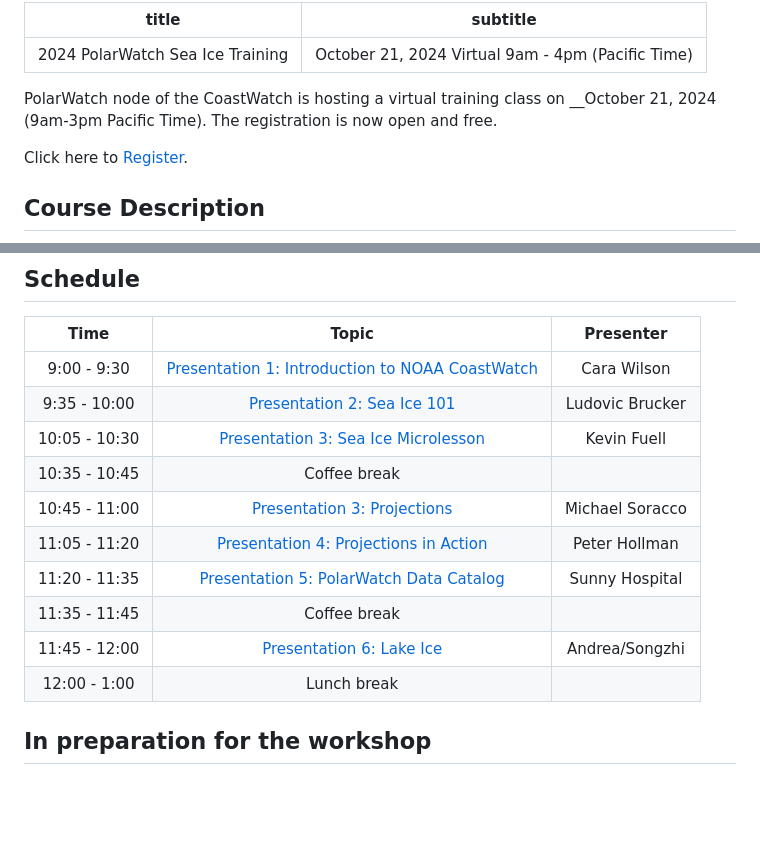
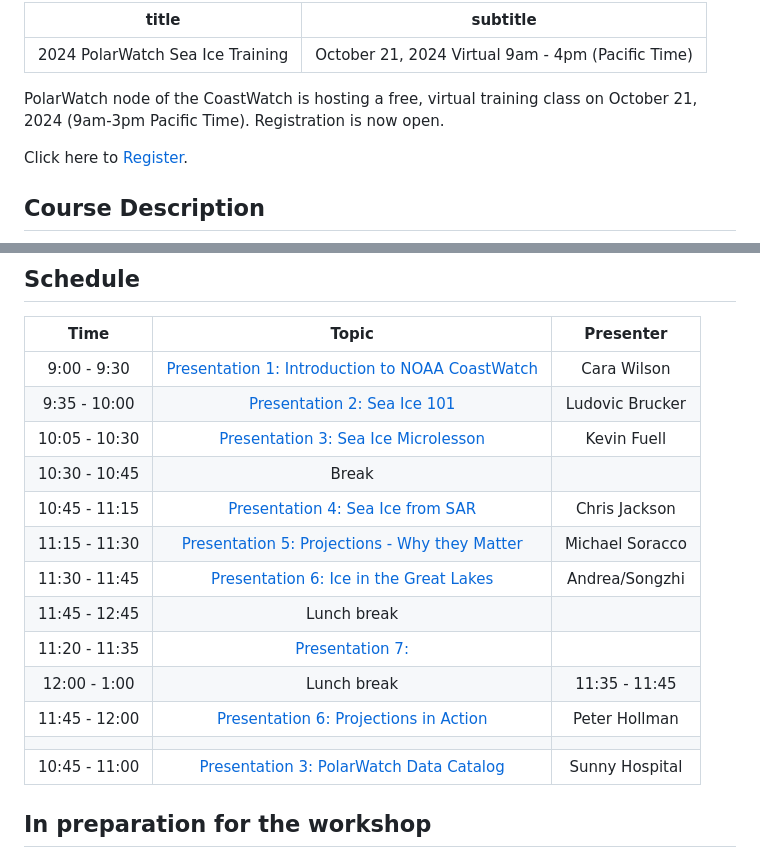
Before and after one commit to coastwatch-training/CoastWatch-Workshops, a Markdown page: courses/seaice24.md, 2 parts joined by grey strips. Drawn GitHub-style; blank space fills up the shorter version.

Commit message:
Update seaice24.md
revised the agenda

```diff
--- a/courses/seaice24.md
+++ b/courses/seaice24.md
@@ -3,7 +3,7 @@ title: "2024 PolarWatch Sea Ice Training"
 subtitle: "October 21, 2024 Virtual 9am - 4pm (Pacific Time)"
 ---
 
-PolarWatch node of the CoastWatch is hosting a virtual training class on __October 21, 2024 (9am-3pm Pacific Time). The registration is now open and free.
+PolarWatch node of the CoastWatch is hosting a free, virtual training class on October 21, 2024 (9am-3pm Pacific Time). Registration is now open.
 
 Click here to [Register](https://lp.constantcontactpages.com/ev/reg/78xuhzs/lp/e266250c-b995-44e4-841e-97b4cc22bbec).
 
@@ -25,13 +25,16 @@ Many satellite sea ice products are available for download from NOAA and many ot
 | 9:00 - 9:30 | [Presentation 1: Introduction to NOAA CoastWatch](presentation1.qmd)                 | Cara Wilson          |
 | 9:35 - 10:00 | [Presentation 2: Sea Ice 101](presentation2.qmd)     | Ludovic Brucker                |
 | 10:05 - 10:30 | [Presentation 3: Sea Ice Microlesson](presentation3.qmd)     | Kevin Fuell               |
-| 10:35 - 10:45  | Coffee break                                                                  |                              |
-| 10:45 - 11:00 | [Presentation 3: Projections](presentation4.qmd)     | Michael Soracco             |
-| 11:05 - 11:20 | [Presentation 4: Projections in Action](presentation5.qmd)     | Peter Hollman             |
-| 11:20 - 11:35 | [Presentation 5: PolarWatch Data Catalog](presentation6.qmd)     | Sunny Hospital            |
-| 11:35 - 11:45  | Coffee break                                                                  |
-| 11:45 - 12:00 | [Presentation 6: Lake Ice](presentation7.qmd)     | Andrea/Songzhi          |
-| 12:00 - 1:00  | Lunch break                                                                   |                              |
+| 10:30 - 10:45  | Break                                                                  |                              |
+| 10:45 - 11:15 | [Presentation 4: Sea Ice from SAR](presentation4.qmd)     | Chris Jackson             |
+| 11:15 - 11:30 | [Presentation 5: Projections - Why they Matter](presentation4.qmd)     | Michael Soracco             |
+| 11:30 - 11:45 | [Presentation 6: Ice in the Great Lakes](presentation5.qmd)     |  Andrea/Songzhi              |
+| 11:45 - 12:45  | Lunch break            |                              |
+| 11:20 - 11:35 | [Presentation 7:  ](presentation6.qmd)     |             |
+| 12:00 - 1:00  | Lunch break             | 11:35 - 11:45  | Coffee break                                                                  |
+| 11:45 - 12:00 | [Presentation 6: Projections in Action ](presentation7.qmd)     |        Peter Hollman  |
+                                                      |                              |
+| 10:45 - 11:00 | [Presentation 3: PolarWatch Data Catalog](presentation4.qmd)     | Sunny Hospital             |
 
 
 
```
